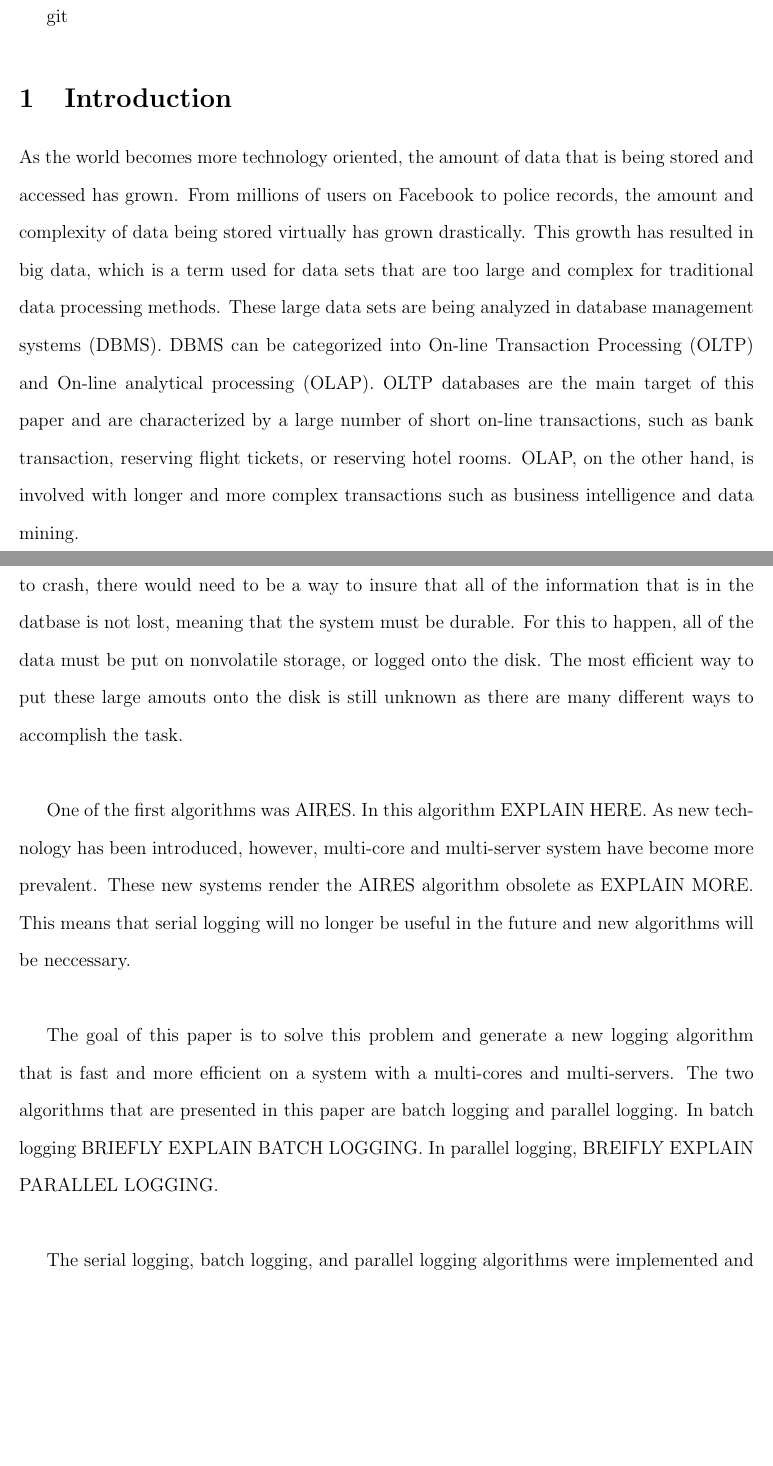
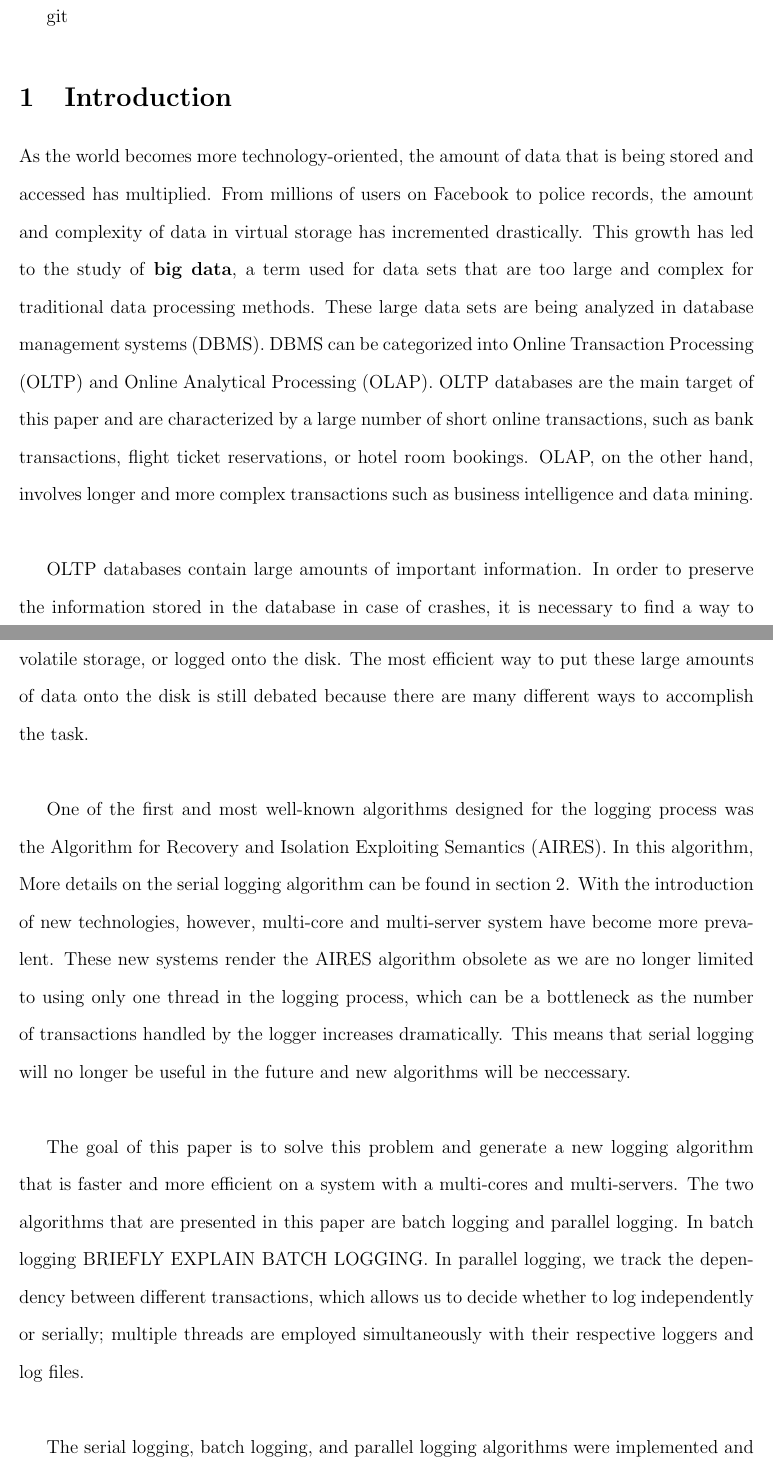
Before and after one commit to yxymit/DBx1000, a LaTeX paper (report/main.tex, which reads report/introduction.tex): two parts of pages 1 and 2 of 9, joined at a grey line, cut so that both start at the same text, the shorter picture padded with empty space. Compiled offline with pdfLaTeX.

Commit message:
[introduction] updates to Justin's intro

```diff
--- a/report/introduction.tex
+++ b/report/introduction.tex
@@ -1,11 +1,13 @@
 git \section{Introduction}
 
-As the world becomes more technology oriented, the amount of data that is being stored and accessed has grown. From millions of users on Facebook to police records, the amount and complexity of data being stored virtually has grown drastically. This growth has resulted in big data, which is a term used for data sets that are too large and complex for traditional data processing methods. These large data sets are being analyzed in database management systems (DBMS). DBMS can be categorized into On-line Transaction Processing (OLTP) and On-line analytical processing (OLAP). OLTP databases are the main target of this paper and are characterized by a large number of short on-line transactions, such as bank transaction, reserving flight tickets, or reserving hotel rooms. OLAP, on the other hand, is involved with longer and more complex transactions such as business intelligence and data mining. \newline
+As the world becomes more technology-oriented, the amount of data that is being stored and accessed has multiplied. From millions of users on Facebook to police records, the amount and complexity of data in virtual storage has incremented drastically. This growth has led to the study of \textbf{big data}, a term used for data sets that are too large and complex for traditional data processing methods. These large data sets are being analyzed in database management systems (DBMS). DBMS can be categorized into Online Transaction Processing (OLTP) and Online Analytical Processing (OLAP). OLTP databases are the main target of this paper and are characterized by a large number of short online transactions, such as bank transactions, flight ticket reservations, or hotel room bookings. OLAP, on the other hand, involves longer and more complex transactions such as business intelligence and data mining. \newline
 
-OLTP databases contain large amounts of important information. If the database were to crash, there would need to be a way to insure that all of the information that is in the datbase is not lost, meaning that the system must be durable. For this to happen, all of the data must be put on nonvolatile storage, or logged onto the disk. The most efficient way to put these large amouts onto the disk is still unknown as there are many different ways to accomplish the task. \newline
+OLTP databases contain large amounts of important information. In order to preserve the information stored in the database in case of crashes, it is necessary to find a way to ensure the \textbf{durability} of the system. For this to happen, all of the data must be put on nonvolatile storage, or logged onto the disk. The most efficient way to put these large amounts of data onto the disk is still debated because there are many different ways to accomplish the task. \newline
 
-One of the first algorithms was AIRES. In this algorithm EXPLAIN HERE. As new technology has been introduced, however, multi-core and multi-server system have become more prevalent. These new systems render the AIRES algorithm obsolete as EXPLAIN MORE. This means that serial logging will no longer be useful in the future and new algorithms will be neccessary.  \newline
+One of the first and most well-known algorithms designed for the logging process was the Algorithm for Recovery and Isolation Exploiting Semantics (AIRES). In this algorithm,
+%EXPLAIN HERE%
+More details on the serial logging algorithm can be found in section 2. With the introduction of new technologies, however, multi-core and multi-server system have become more prevalent. These new systems render the AIRES algorithm obsolete as we are no longer limited to using only one thread in the logging process, which can be a bottleneck as the number of transactions handled by the logger increases dramatically. This means that serial logging will no longer be useful in the future and new algorithms will be neccessary.  \newline
 
-The goal of this paper is to solve this problem and generate a new logging algorithm that is fast and more efficient on a system with a multi-cores and multi-servers. The two algorithms that are presented in this paper are batch logging and parallel logging. In batch logging BRIEFLY EXPLAIN BATCH LOGGING. In parallel logging, BREIFLY EXPLAIN PARALLEL LOGGING. \newline
+The goal of this paper is to solve this problem and generate a new logging algorithm that is faster and more efficient on a system with a multi-cores and multi-servers. The two algorithms that are presented in this paper are batch logging and parallel logging. In batch logging BRIEFLY EXPLAIN BATCH LOGGING. In parallel logging, we track the dependency between different transactions, which allows us to decide whether to log  independently or serially; multiple threads are employed simultaneously with their respective loggers and log files. \newline
 
 The serial logging, batch logging, and parallel logging algorithms were implemented and then tested to determine the effiecieny of each.
```
